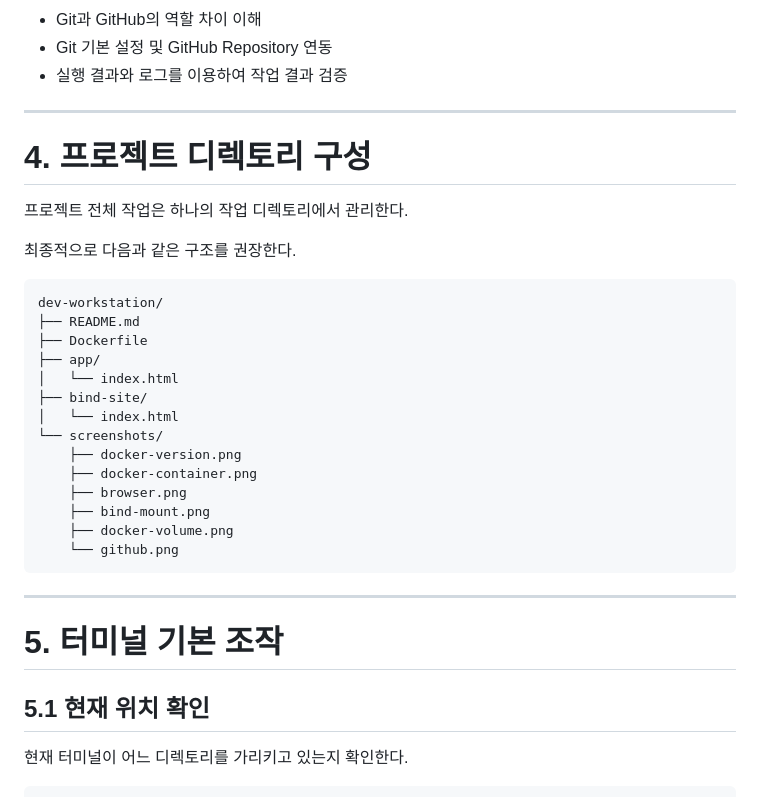
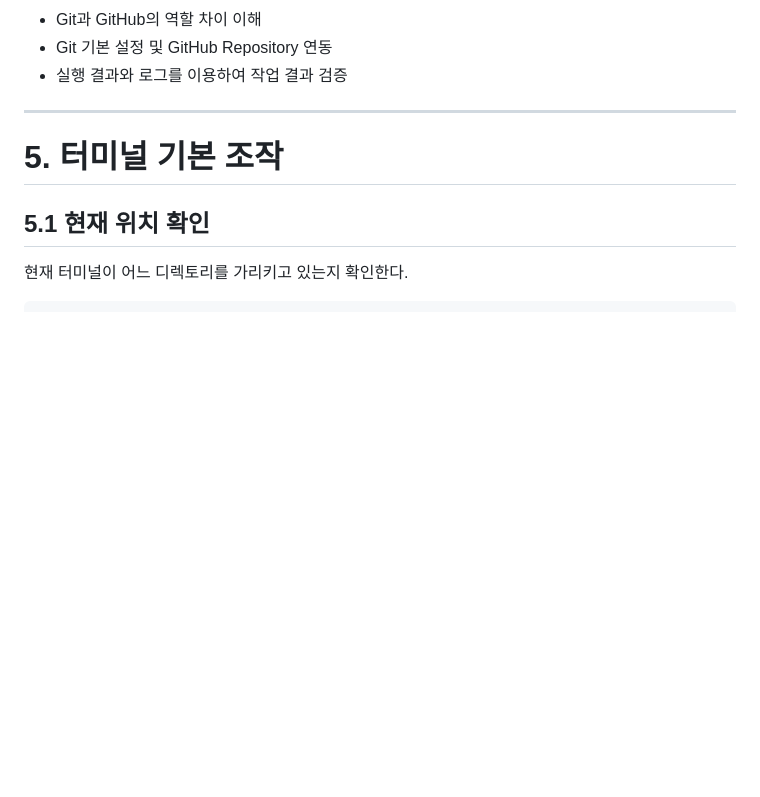
Before and after one commit to codyjourney/E1-1, a Markdown page: README.md, the part around the change. Drawn GitHub-style; blank space fills up the shorter version.

Commit message:
FIX:README

````diff
--- a/README.md
+++ b/README.md
@@ -136,30 +136,6 @@ Dockerfile을 직접 작성하여 웹 서버를 커스텀 이미지로 만들고
 * Git 기본 설정 및 GitHub Repository 연동
 * 실행 결과와 로그를 이용하여 작업 결과 검증
 
----
-
-# 4. 프로젝트 디렉토리 구성
-
-프로젝트 전체 작업은 하나의 작업 디렉토리에서 관리한다.
-
-최종적으로 다음과 같은 구조를 권장한다.
-
-```text
-dev-workstation/
-├── README.md
-├── Dockerfile
-├── app/
-│   └── index.html
-├── bind-site/
-│   └── index.html
-└── screenshots/
-    ├── docker-version.png
-    ├── docker-container.png
-    ├── browser.png
-    ├── bind-mount.png
-    ├── docker-volume.png
-    └── github.png
-```
 
 ---
 
````
